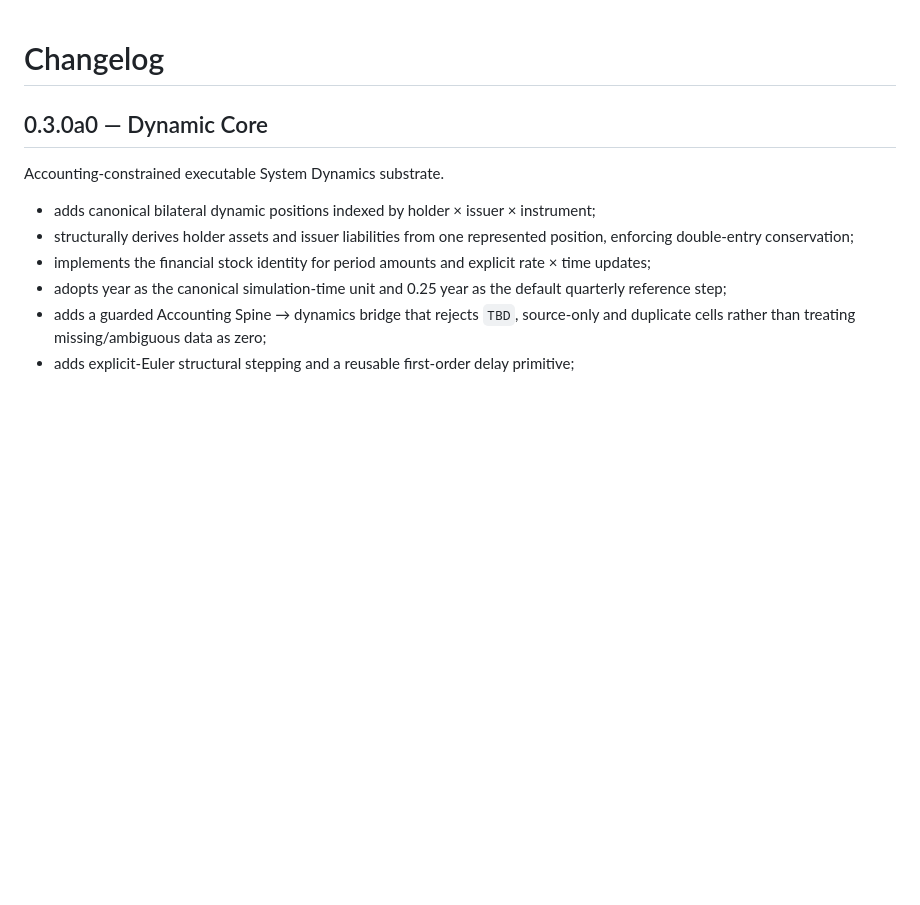
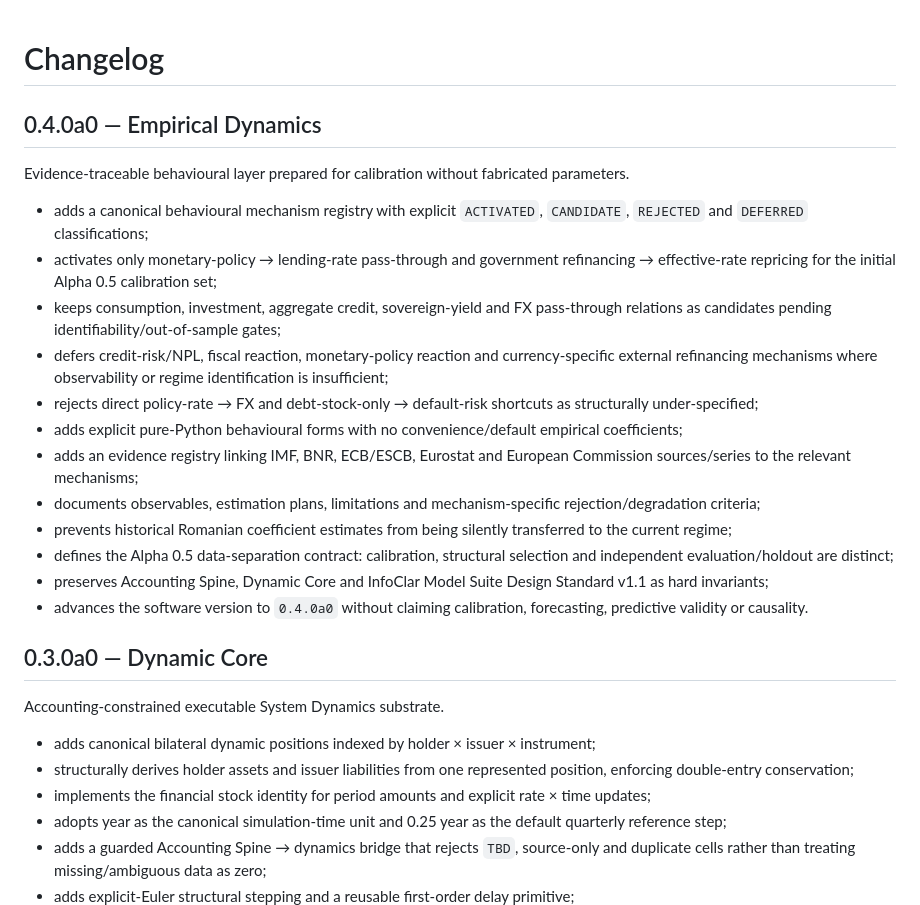
Before and after one commit to LaurentiuStaicu/romania-macro-financial-dynamics, a Markdown page: CHANGELOG.md, the part around the change. Rendered like a GitHub page; blank space fills up the shorter version.

Commit message:
docs: record Alpha 0.4 Empirical Dynamics

```diff
--- a/CHANGELOG.md
+++ b/CHANGELOG.md
@@ -1,4 +1,21 @@
 # Changelog
+
+## 0.4.0a0 — Empirical Dynamics
+
+Evidence-traceable behavioural layer prepared for calibration without fabricated parameters.
+
+- adds a canonical behavioural mechanism registry with explicit `ACTIVATED`, `CANDIDATE`, `REJECTED` and `DEFERRED` classifications;
+- activates only monetary-policy → lending-rate pass-through and government refinancing → effective-rate repricing for the initial Alpha 0.5 calibration set;
+- keeps consumption, investment, aggregate credit, sovereign-yield and FX pass-through relations as candidates pending identifiability/out-of-sample gates;
+- defers credit-risk/NPL, fiscal reaction, monetary-policy reaction and currency-specific external refinancing mechanisms where observability or regime identification is insufficient;
+- rejects direct policy-rate → FX and debt-stock-only → default-risk shortcuts as structurally under-specified;
+- adds explicit pure-Python behavioural forms with no convenience/default empirical coefficients;
+- adds an evidence registry linking IMF, BNR, ECB/ESCB, Eurostat and European Commission sources/series to the relevant mechanisms;
+- documents observables, estimation plans, limitations and mechanism-specific rejection/degradation criteria;
+- prevents historical Romanian coefficient estimates from being silently transferred to the current regime;
+- defines the Alpha 0.5 data-separation contract: calibration, structural selection and independent evaluation/holdout are distinct;
+- preserves Accounting Spine, Dynamic Core and InfoClar Model Suite Design Standard v1.1 as hard invariants;
+- advances the software version to `0.4.0a0` without claiming calibration, forecasting, predictive validity or causality.
 
 ## 0.3.0a0 — Dynamic Core
 
```
